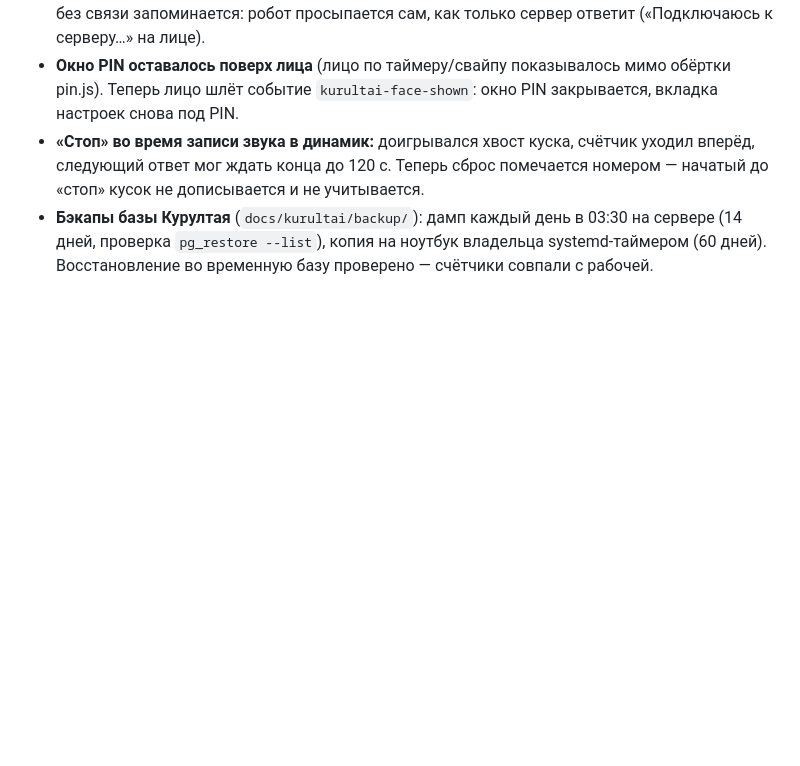
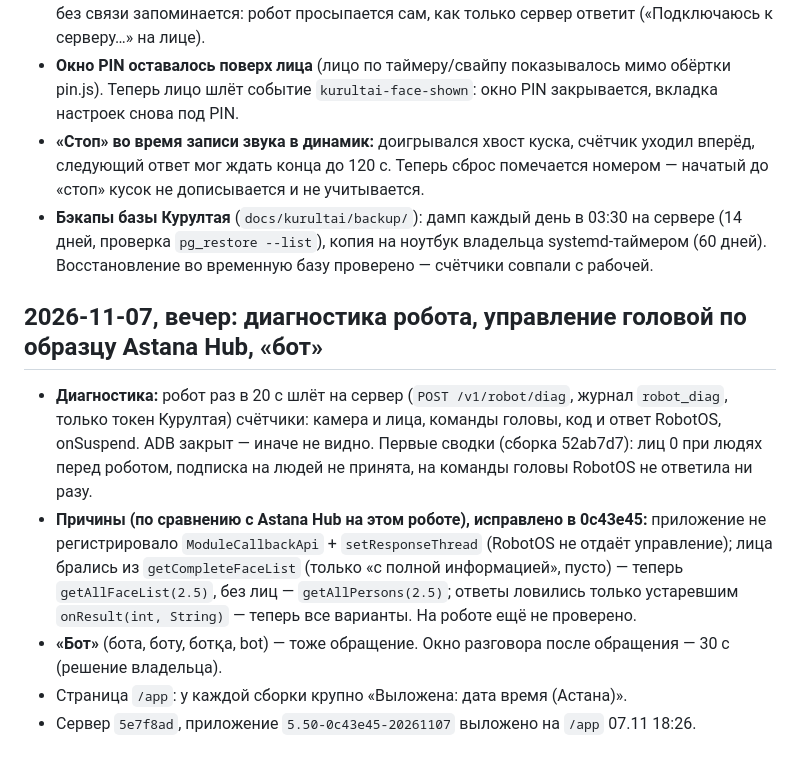
Before and after one commit to zh-bolat/kurultai, a Markdown page: docs/kurultai/CHANGELOG.md, the part around the change. Rendered like a GitHub page; blank space fills up the shorter version.

Commit message:
docs: CHANGELOG — диагностика робота, голова по образцу Astana Hub, «бот»

```diff
--- a/docs/kurultai/CHANGELOG.md
+++ b/docs/kurultai/CHANGELOG.md
@@ -213,3 +213,16 @@
 - **Бэкапы базы Курултая** (`docs/kurultai/backup/`): дамп каждый день в 03:30 на сервере (14 дней, проверка
   `pg_restore --list`), копия на ноутбук владельца systemd-таймером (60 дней). Восстановление во временную базу
   проверено — счётчики совпали с рабочей.
+
+## 2026-11-07, вечер: диагностика робота, управление головой по образцу Astana Hub, «бот»
+- **Диагностика:** робот раз в 20 с шлёт на сервер (`POST /v1/robot/diag`, журнал `robot_diag`, только токен
+  Курултая) счётчики: камера и лица, команды головы, код и ответ RobotOS, onSuspend. ADB закрыт — иначе не видно.
+  Первые сводки (сборка 52ab7d7): лиц 0 при людях перед роботом, подписка на людей не принята, на команды головы
+  RobotOS не ответила ни разу.
+- **Причины (по сравнению с Astana Hub на этом роботе), исправлено в 0c43e45:** приложение не регистрировало
+  `ModuleCallbackApi` + `setResponseThread` (RobotOS не отдаёт управление); лица брались из `getCompleteFaceList`
+  (только «с полной информацией», пусто) — теперь `getAllFaceList(2.5)`, без лиц — `getAllPersons(2.5)`; ответы
+  ловились только устаревшим `onResult(int, String)` — теперь все варианты. На роботе ещё не проверено.
+- **«Бот»** (бота, боту, ботқа, bot) — тоже обращение. Окно разговора после обращения — 30 с (решение владельца).
+- Страница `/app`: у каждой сборки крупно «Выложена: дата время (Астана)».
+- Сервер `5e7f8ad`, приложение `5.50-0c43e45-20261107` выложено на `/app` 07.11 18:26.
```
